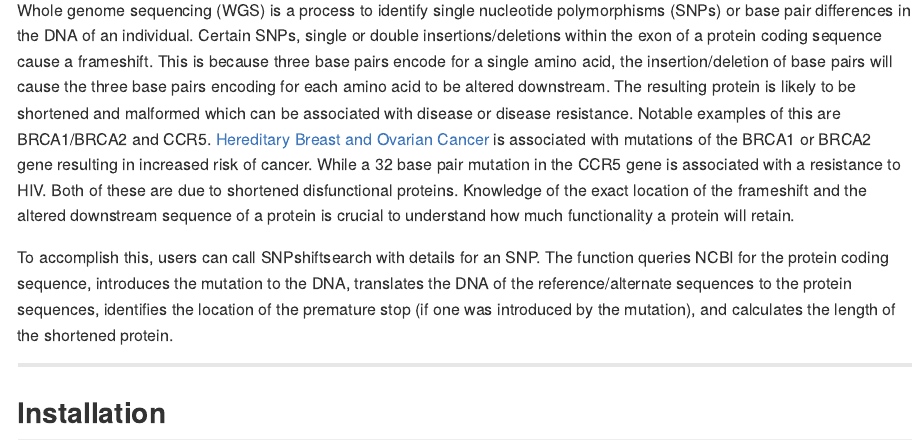
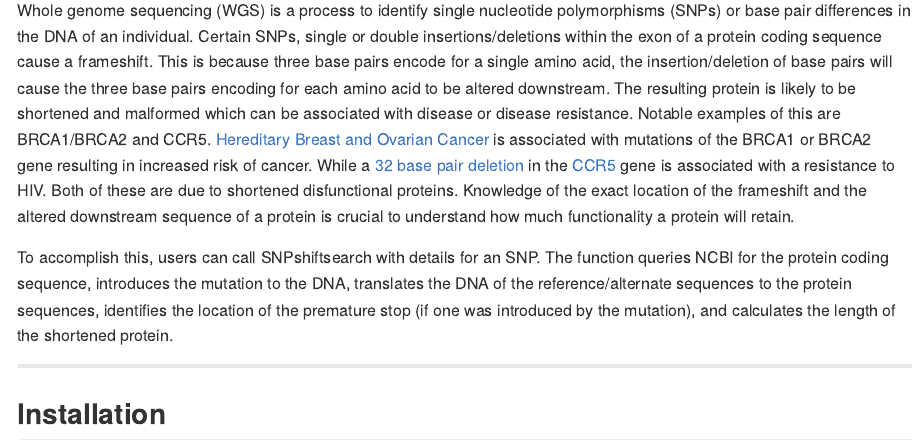
Before and after one commit to darkghastful/SNPshiftStop, an R Markdown document (README.Rmd): the page in a window 1100 px wide, from 90 px down before the commit and from 110 px down after it, so that both start at the same text. The pictures show the output file README.md that the author committed with the source, drawn offline in the style of GitHub; long lines of code are wrapped.

Commit message:
Update Readme

```diff
--- a/README.Rmd
+++ b/README.Rmd
@@ -18,6 +18,6 @@
 <!-- Uses details for a single nucleotide polymorphisms (SNPs) and NCBI API queries to identify the premature stop within the encoded protein, sequences of the reference/altered DNA, and sequences of the reference/altered proteins. -->
 
-Whole genome sequencing (WGS) is a process to identify single nucleotide polymorphisms (SNPs) or base pair differences in the DNA of an individual. Certain SNPs, single or double insertions/deletions within the exon of a protein coding sequence cause a frameshift. This is because three base pairs encode for a single amino acid, the insertion/deletion of base pairs will cause the three base pairs encoding for each amino acid to be altered downstream. The resulting protein is likely to be shortened and malformed which can be associated with disease or disease resistance. Notable examples of this are BRCA1/BRCA2 and CCR5. [Hereditary Breast and Ovarian Cancer](https://www.ncbi.nlm.nih.gov/books/NBK1247) is associated with mutations of the BRCA1 or BRCA2 gene resulting in increased risk of cancer. While a 32 base pair mutation in the CCR5 gene is associated with a resistance to HIV. Both of these are due to shortened disfunctional proteins. Knowledge of the exact location of the frameshift and the altered downstream sequence of a protein is crucial to understand how much functionality a protein will retain.
+Whole genome sequencing (WGS) is a process to identify single nucleotide polymorphisms (SNPs) or base pair differences in the DNA of an individual. Certain SNPs, single or double insertions/deletions within the exon of a protein coding sequence cause a frameshift. This is because three base pairs encode for a single amino acid, the insertion/deletion of base pairs will cause the three base pairs encoding for each amino acid to be altered downstream. The resulting protein is likely to be shortened and malformed which can be associated with disease or disease resistance. Notable examples of this are BRCA1/BRCA2 and CCR5. [Hereditary Breast and Ovarian Cancer](https://www.ncbi.nlm.nih.gov/books/NBK1247) is associated with mutations of the BRCA1 or BRCA2 gene resulting in increased risk of cancer. While a [32 base pair deletion](https://www.science.org/doi/abs/10.1126/science.273.5283.1856) in the [CCR5](https://www.nature.com/articles/381667a0) gene is associated with a resistance to HIV. Both of these are due to shortened disfunctional proteins. Knowledge of the exact location of the frameshift and the altered downstream sequence of a protein is crucial to understand how much functionality a protein will retain.
 
 To accomplish this, users can call SNPshiftsearch with details for an SNP. The function queries NCBI for the protein coding sequence, introduces the mutation to the DNA, translates the DNA of the reference/alternate sequences to the protein sequences, identifies the location of the premature stop (if one was introduced by the mutation), and calculates the length of the shortened protein.
 
```
Also changed, not shown: README.md, README.Rmd (2 more changed lines).
